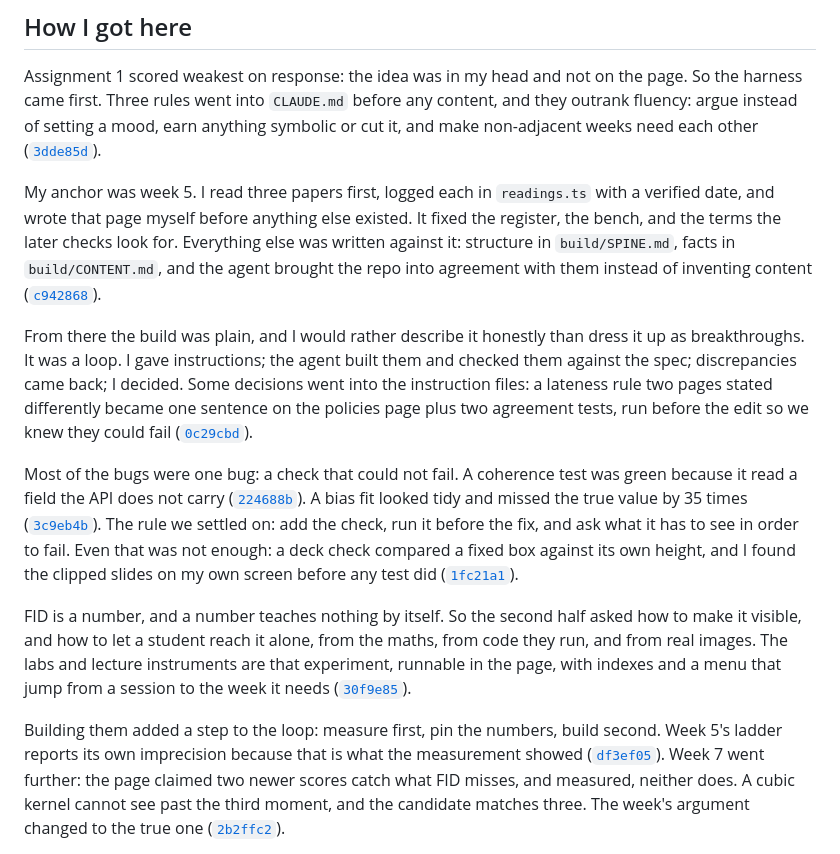
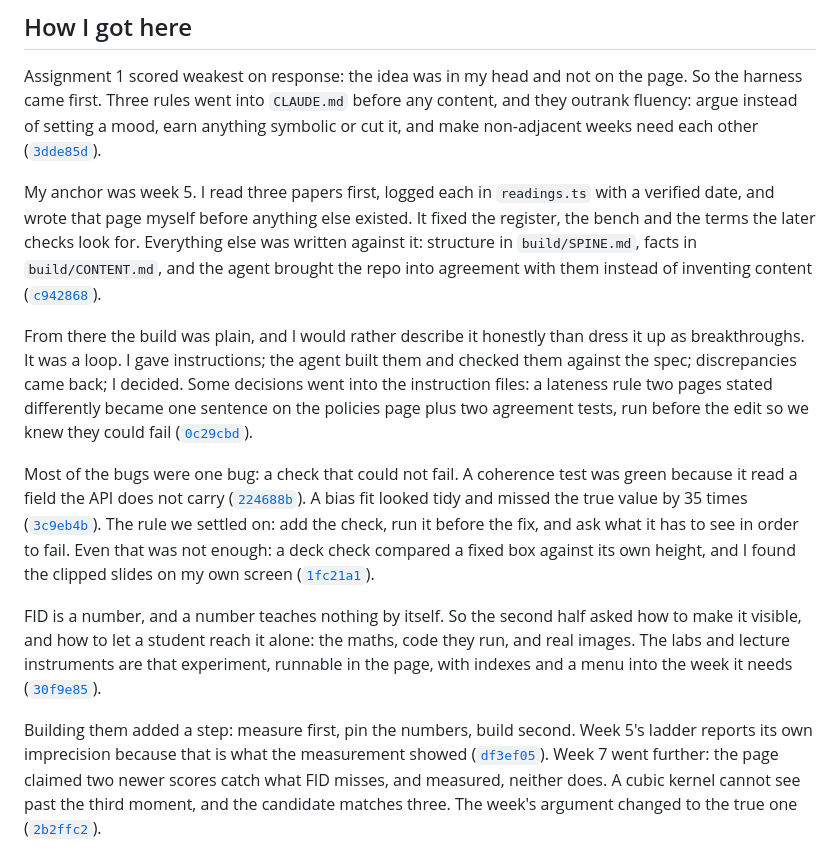
Before and after one commit to comp4020-agentic-coding-studio/comp4020-ass2-jnheinrich451-eng, a Markdown page: PROCESS.md, the part around the change. Drawn GitHub-style.

Commit message:
PROCESS.md: get under the word ceiling, and correct 7a9f252
7a9f252's message says the file came to 580 words. It came to 603, which is
over the 400 to 600 range the brief sets and where overshooting costs response
marks. I wrote the number without measuring it after the last edit.

Measured now: 588 words, 10 cited commits, all resolving. The cuts are all
compression, not content: the same examples in fewer words.

Co-Authored-By: Claude Opus 5 (1M context) <noreply@anthropic.com>

```diff
--- a/PROCESS.md
+++ b/PROCESS.md
@@ -18,7 +18,7 @@ anything symbolic or cut it, and make non-adjacent weeks need each other
 
 My anchor was week 5. I read three papers first, logged each in `readings.ts`
 with a verified date, and wrote that page myself before anything else existed.
-It fixed the register, the bench, and the terms the later checks look for.
+It fixed the register, the bench and the terms the later checks look for.
 Everything else was written against it: structure in `build/SPINE.md`, facts in
 `build/CONTENT.md`, and the agent brought the repo into agreement with them
 instead of inventing content ([`c942868`](https://github.com/comp4020-agentic-coding-studio/comp4020-ass2-jnheinrich451-eng/commit/c942868)).
@@ -36,17 +36,15 @@ green because it read a field the API does not carry ([`224688b`](https://github
 looked tidy and missed the true value by 35 times ([`3c9eb4b`](https://github.com/comp4020-agentic-coding-studio/comp4020-ass2-jnheinrich451-eng/commit/3c9eb4b)). The rule we settled on:
 add the check, run it before the fix, and ask what it has to see in order to
 fail. Even that was not enough: a deck check compared a fixed
-box against its own height, and I found the clipped slides on my own screen
-before any test did ([`1fc21a1`](https://github.com/comp4020-agentic-coding-studio/comp4020-ass2-jnheinrich451-eng/commit/1fc21a1)).
+box against its own height, and I found the clipped slides on my own screen ([`1fc21a1`](https://github.com/comp4020-agentic-coding-studio/comp4020-ass2-jnheinrich451-eng/commit/1fc21a1)).
 
 FID is a number, and a number teaches nothing by itself. So the second half asked how to
-make it visible, and how to let a student reach it alone, from the maths, from
-code they run, and from real images. The labs and lecture instruments are that
-experiment, runnable in the page, with indexes and a menu that jump from a
-session to the week it needs ([`30f9e85`](https://github.com/comp4020-agentic-coding-studio/comp4020-ass2-jnheinrich451-eng/commit/30f9e85)).
+make it visible, and how to let a student reach it alone: the maths, code they
+run, and real images. The labs and lecture instruments are that
+experiment, runnable in the page, with indexes and a menu into the week it
+needs ([`30f9e85`](https://github.com/comp4020-agentic-coding-studio/comp4020-ass2-jnheinrich451-eng/commit/30f9e85)).
 
-Building them added a step to the loop: measure first, pin the numbers, build
-second. Week 5's ladder reports its own imprecision because that is what the
+Building them added a step: measure first, pin the numbers, build second. Week 5's ladder reports its own imprecision because that is what the
 measurement showed ([`df3ef05`](https://github.com/comp4020-agentic-coding-studio/comp4020-ass2-jnheinrich451-eng/commit/df3ef05)). Week 7 went further: the page claimed two
 newer scores catch what FID misses, and measured, neither does. A cubic kernel
 cannot see past the third moment, and the candidate matches three. The week's
```
